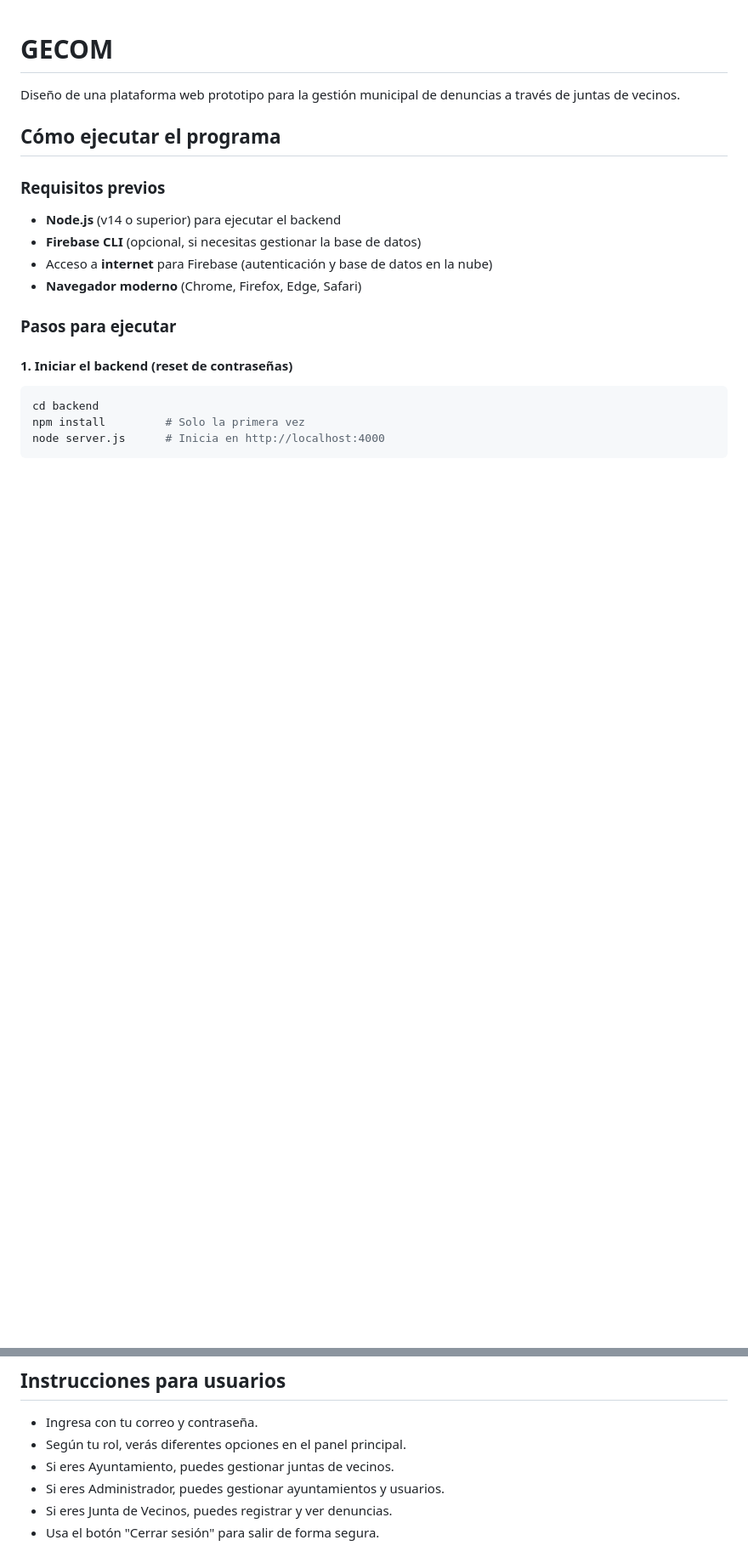
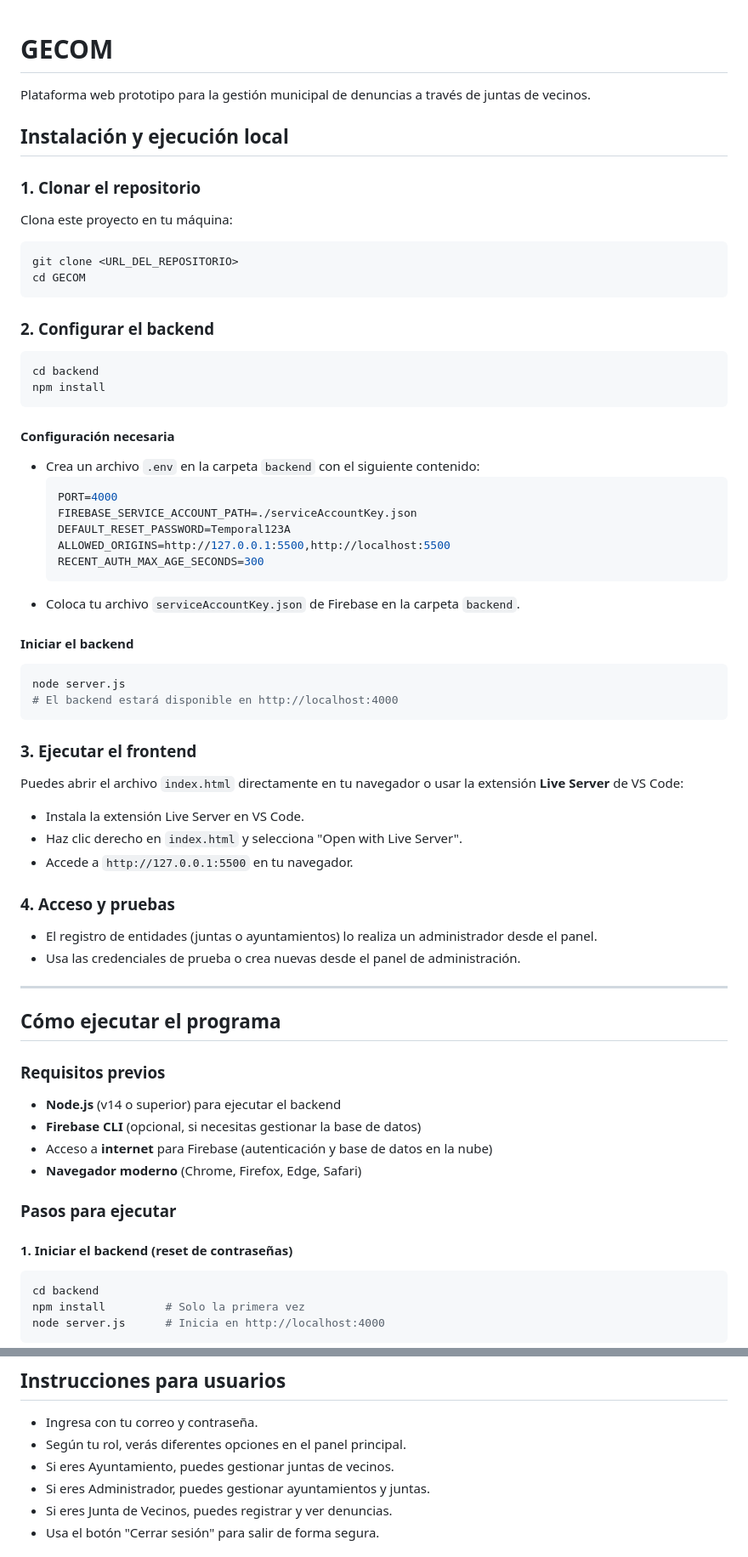
Before and after one commit to JhonatanH03/GECOM, a Markdown page: README.md, 2 parts joined by grey strips. Shown at 85% size. GitHub-like rendering; blank space fills up the shorter version.

Commit message:
Style: Update README.md to enhance installation instructions and clarify project structure; replace user management with junta management

````diff
--- a/README.md
+++ b/README.md
@@ -1,5 +1,55 @@
+
 # GECOM
-Diseño de una plataforma web prototipo para la gestión municipal de denuncias a través de juntas de vecinos.
+Plataforma web prototipo para la gestión municipal de denuncias a través de juntas de vecinos.
+
+## Instalación y ejecución local
+
+### 1. Clonar el repositorio
+Clona este proyecto en tu máquina:
+
+```bash
+git clone <URL_DEL_REPOSITORIO>
+cd GECOM
+```
+
+### 2. Configurar el backend
+
+```bash
+cd backend
+npm install
+```
+
+#### Configuración necesaria
+- Crea un archivo `.env` en la carpeta `backend` con el siguiente contenido:
+   ```env
+   PORT=4000
+   FIREBASE_SERVICE_ACCOUNT_PATH=./serviceAccountKey.json
+   DEFAULT_RESET_PASSWORD=Temporal123A
+   ALLOWED_ORIGINS=http://127.0.0.1:5500,http://localhost:5500
+   RECENT_AUTH_MAX_AGE_SECONDS=300
+   ```
+- Coloca tu archivo `serviceAccountKey.json` de Firebase en la carpeta `backend`.
+
+#### Iniciar el backend
+```bash
+node server.js
+# El backend estará disponible en http://localhost:4000
+```
+
+### 3. Ejecutar el frontend
+
+Puedes abrir el archivo `index.html` directamente en tu navegador o usar la extensión **Live Server** de VS Code:
+
+- Instala la extensión Live Server en VS Code.
+- Haz clic derecho en `index.html` y selecciona "Open with Live Server".
+- Accede a `http://127.0.0.1:5500` en tu navegador.
+
+### 4. Acceso y pruebas
+
+- El registro de entidades (juntas o ayuntamientos) lo realiza un administrador desde el panel.
+- Usa las credenciales de prueba o crea nuevas desde el panel de administración.
+
+---
 
 ## Cómo ejecutar el programa
 
@@ -77,7 +127,7 @@ Usa un usuario registrado en el sistema. Los primeros usuarios se registran desd
 - Ingresa con tu correo y contraseña.
 - Según tu rol, verás diferentes opciones en el panel principal.
 - Si eres Ayuntamiento, puedes gestionar juntas de vecinos.
-- Si eres Administrador, puedes gestionar ayuntamientos y usuarios.
+- Si eres Administrador, puedes gestionar ayuntamientos y juntas.
 - Si eres Junta de Vecinos, puedes registrar y ver denuncias.
 - Usa el botón "Cerrar sesión" para salir de forma segura.
 
````
Also changed, not shown: other parts of README.md (+7 -7 lines).
